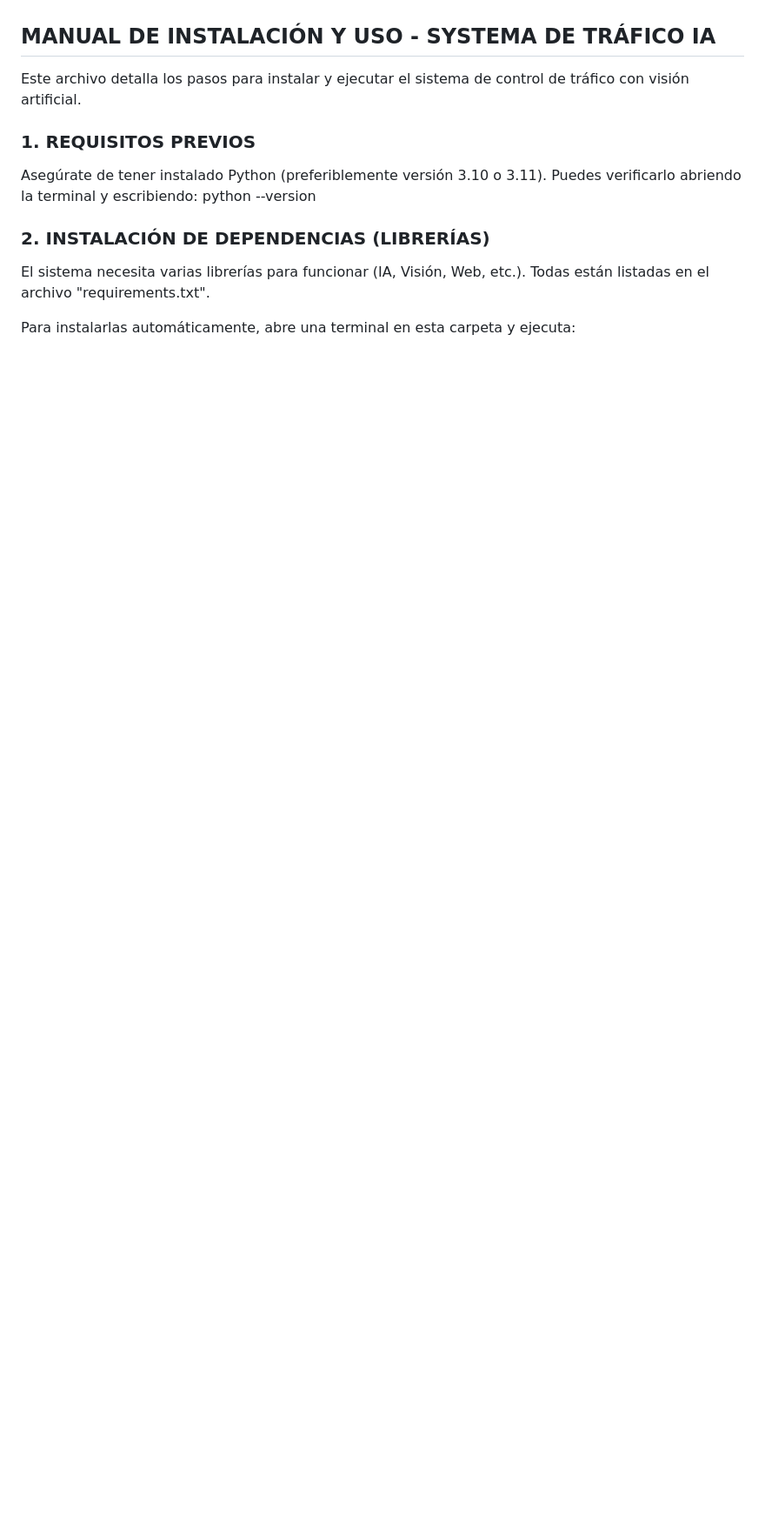
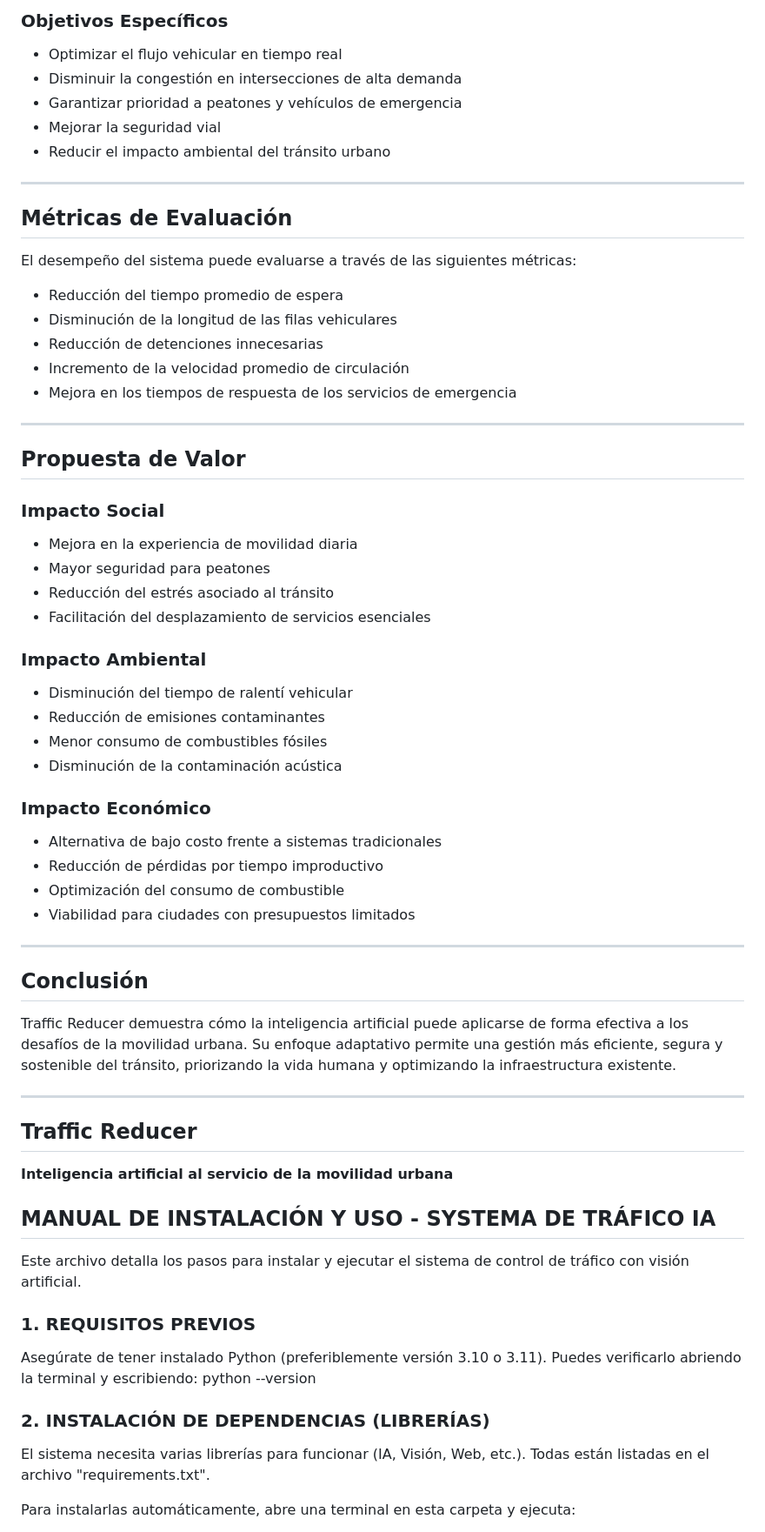
Before and after one commit to Xander44-4/traffic_reducer, a Markdown page: README.md, the part around the change printed below. Shown: that part at 87% size. GitHub-like rendering; blank space fills up the shorter version.

```diff
--- a/README.md
+++ b/README.md
@@ -57,3 +54,52 @@ Traffic Reducer es una solución basada en **inteligencia artificial** orientada
+### Objetivos Específicos
+- Optimizar el flujo vehicular en tiempo real
+- Disminuir la congestión en intersecciones de alta demanda
+- Garantizar prioridad a peatones y vehículos de emergencia
+- Mejorar la seguridad vial
+- Reducir el impacto ambiental del tránsito urbano
+
+---
+
+## Métricas de Evaluación
+El desempeño del sistema puede evaluarse a través de las siguientes métricas:
+
+- Reducción del tiempo promedio de espera
+- Disminución de la longitud de las filas vehiculares
+- Reducción de detenciones innecesarias
+- Incremento de la velocidad promedio de circulación
+- Mejora en los tiempos de respuesta de los servicios de emergencia
+
+---
+
+## Propuesta de Valor
+
+### Impacto Social
+- Mejora en la experiencia de movilidad diaria
+- Mayor seguridad para peatones
+- Reducción del estrés asociado al tránsito
+- Facilitación del desplazamiento de servicios esenciales
+
+### Impacto Ambiental
+- Disminución del tiempo de ralentí vehicular
+- Reducción de emisiones contaminantes
+- Menor consumo de combustibles fósiles
+- Disminución de la contaminación acústica
+
+### Impacto Económico
+- Alternativa de bajo costo frente a sistemas tradicionales
+- Reducción de pérdidas por tiempo improductivo
+- Optimización del consumo de combustible
+- Viabilidad para ciudades con presupuestos limitados
+
+---
+
+## Conclusión
+Traffic Reducer demuestra cómo la inteligencia artificial puede aplicarse de forma efectiva a los desafíos de la movilidad urbana. Su enfoque adaptativo permite una gestión más eficiente, segura y sostenible del tránsito, priorizando la vida humana y optimizando la infraestructura existente.
+
+---
+
+## Traffic Reducer
+**Inteligencia artificial al servicio de la movilidad urbana**
 
 
 
```
Also changed, not shown: other parts of README.md (+47 -50 lines).
